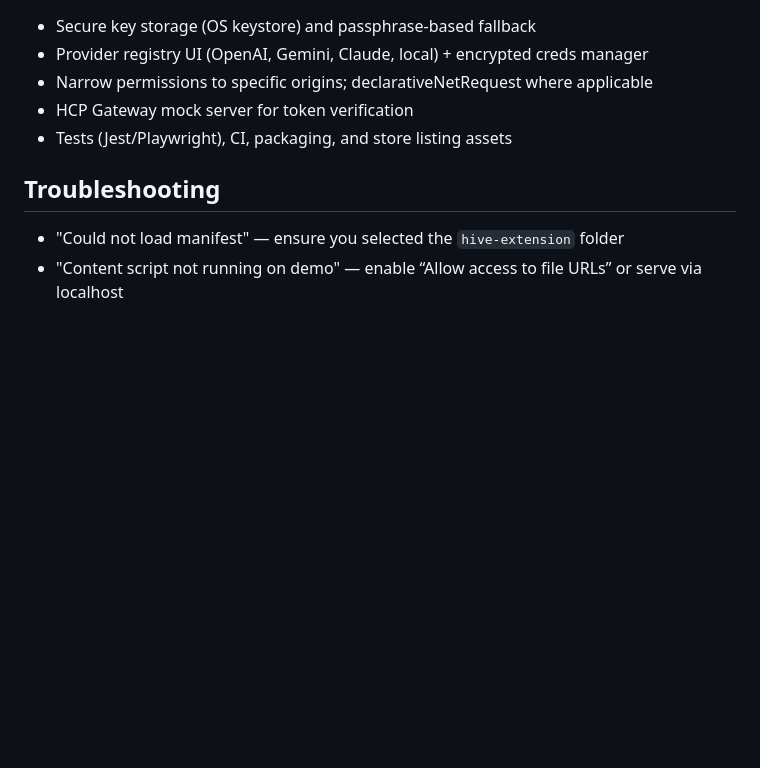
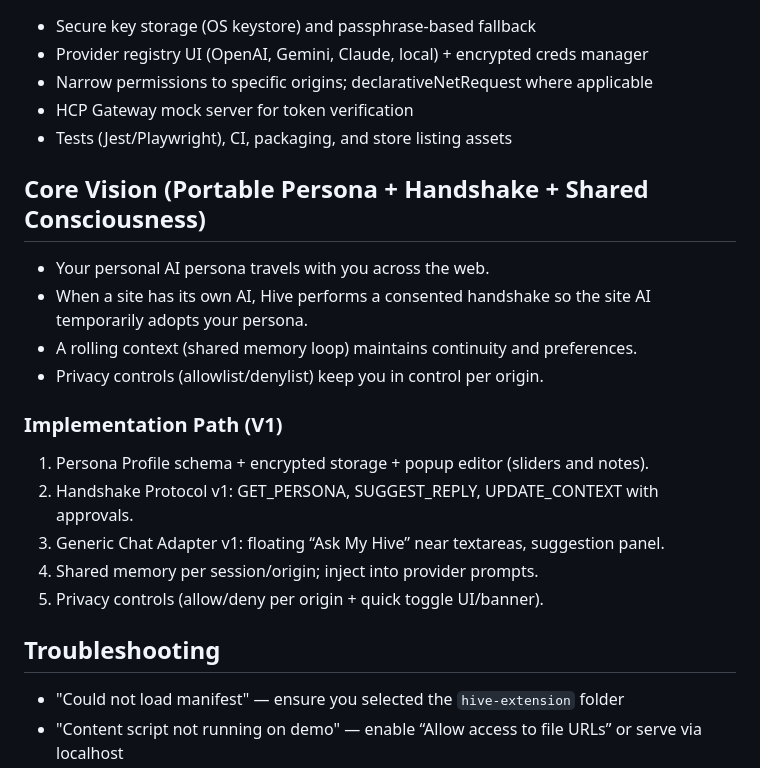
Before and after one commit to mromk94/Hive_Container, a Markdown page: hive-extension/README.md, the part around the change. GitHub-like rendering; blank space fills up the shorter version.

Commit message:
docs: log core vision and V1 path; README adds Core Vision + Implementation Path

```diff
--- a/hive-extension/README.md
+++ b/hive-extension/README.md
@@ -68,6 +68,19 @@ Carry your AI persona across the web with explicit consent, client-side cryptogr
 - HCP Gateway mock server for token verification
 - Tests (Jest/Playwright), CI, packaging, and store listing assets
 
+## Core Vision (Portable Persona + Handshake + Shared Consciousness)
+- Your personal AI persona travels with you across the web.
+- When a site has its own AI, Hive performs a consented handshake so the site AI temporarily adopts your persona.
+- A rolling context (shared memory loop) maintains continuity and preferences.
+- Privacy controls (allowlist/denylist) keep you in control per origin.
+
+### Implementation Path (V1)
+1. Persona Profile schema + encrypted storage + popup editor (sliders and notes).
+2. Handshake Protocol v1: GET_PERSONA, SUGGEST_REPLY, UPDATE_CONTEXT with approvals.
+3. Generic Chat Adapter v1: floating “Ask My Hive” near textareas, suggestion panel.
+4. Shared memory per session/origin; inject into provider prompts.
+5. Privacy controls (allow/deny per origin + quick toggle UI/banner).
+
 ## Troubleshooting
 - "Could not load manifest" — ensure you selected the `hive-extension` folder
 - "Content script not running on demo" — enable “Allow access to file URLs” or serve via localhost
```
Also changed, not shown: logs.md (+11 -0 lines).
